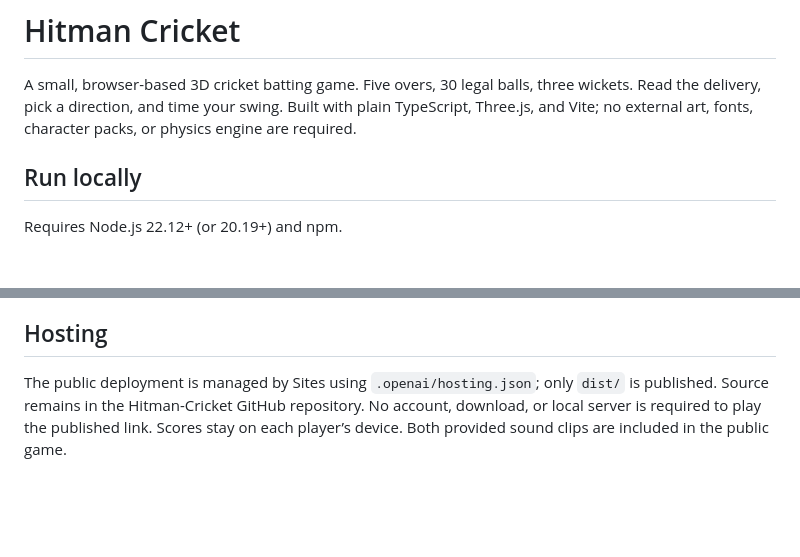
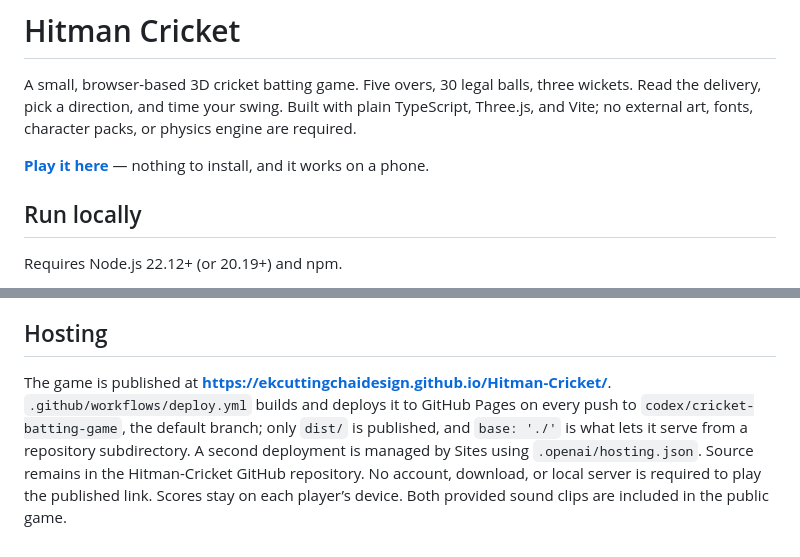
Before and after one commit to ekcuttingchaidesign/Hitman-Cricket, a Markdown page: README.md, 2 parts joined by grey strips. GitHub-like rendering; blank space fills up the shorter version.

Commit message:
Put the play link at the top of the README
The README described a published link without ever giving one, so a reader
arriving at the repository had no way to play the game short of cloning and
building it. The link now sits directly under the opening paragraph, where
someone deciding whether to care about this repository will actually see it.

The Hosting section names the same URL and says how the game gets there: the
Pages workflow builds and deploys dist/ on every push to the default branch,
and base: './' is what lets it serve from a repository subdirectory. The Sites
deployment it already mentioned stays, now as the second of the two rather
than the only one.

URL taken from the deploy job's own evaluated environment url, on the run for
the commit this branch is at.

Co-Authored-By: Claude Opus 5 <noreply@anthropic.com>
Claude-Session: https://claude.ai/code/session_017NgL9RZYkqtLUhp9C5Yo5c

```diff
--- a/README.md
+++ b/README.md
@@ -1,6 +1,8 @@
 # Hitman Cricket
 
 A small, browser-based 3D cricket batting game. Five overs, 30 legal balls, three wickets. Read the delivery, pick a direction, and time your swing. Built with plain TypeScript, Three.js, and Vite; no external art, fonts, character packs, or physics engine are required.
+
+**[Play it here](https://ekcuttingchaidesign.github.io/Hitman-Cricket/)** — nothing to install, and it works on a phone.
 
 ## Run locally
 
@@ -165,4 +167,4 @@ Verified in Edge: a 30-ball seeded innings finished at **138/0 in 5.0 overs**, a
 
 ## Hosting
 
-The public deployment is managed by Sites using `.openai/hosting.json`; only `dist/` is published. Source remains in the Hitman-Cricket GitHub repository. No account, download, or local server is required to play the published link. Scores stay on each player’s device. Both provided sound clips are included in the public game.
+The game is published at **https://ekcuttingchaidesign.github.io/Hitman-Cricket/**. `.github/workflows/deploy.yml` builds and deploys it to GitHub Pages on every push to `codex/cricket-batting-game`, the default branch; only `dist/` is published, and `base: './'` is what lets it serve from a repository subdirectory. A second deployment is managed by Sites using `.openai/hosting.json`. Source remains in the Hitman-Cricket GitHub repository. No account, download, or local server is required to play the published link. Scores stay on each player’s device. Both provided sound clips are included in the public game.
```
